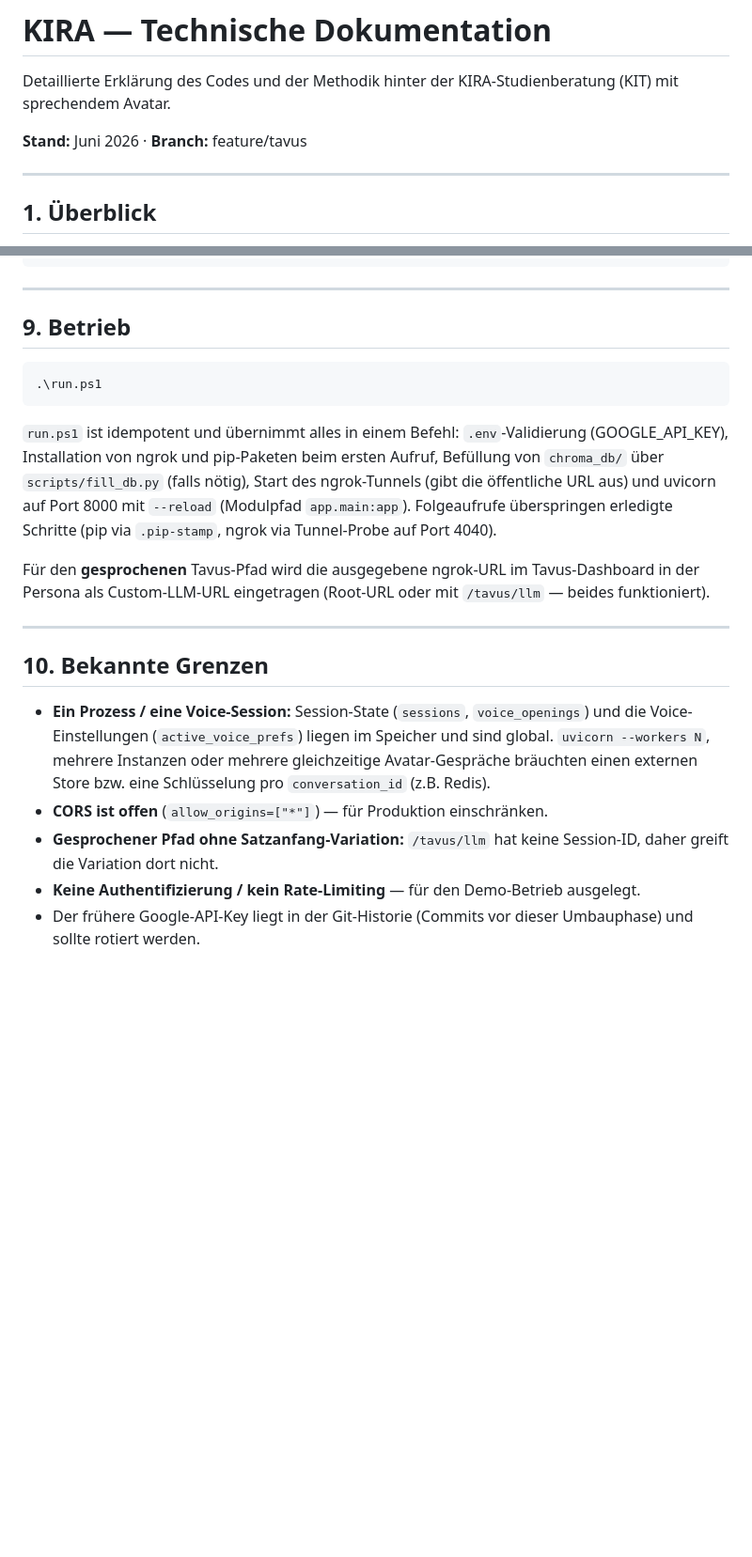
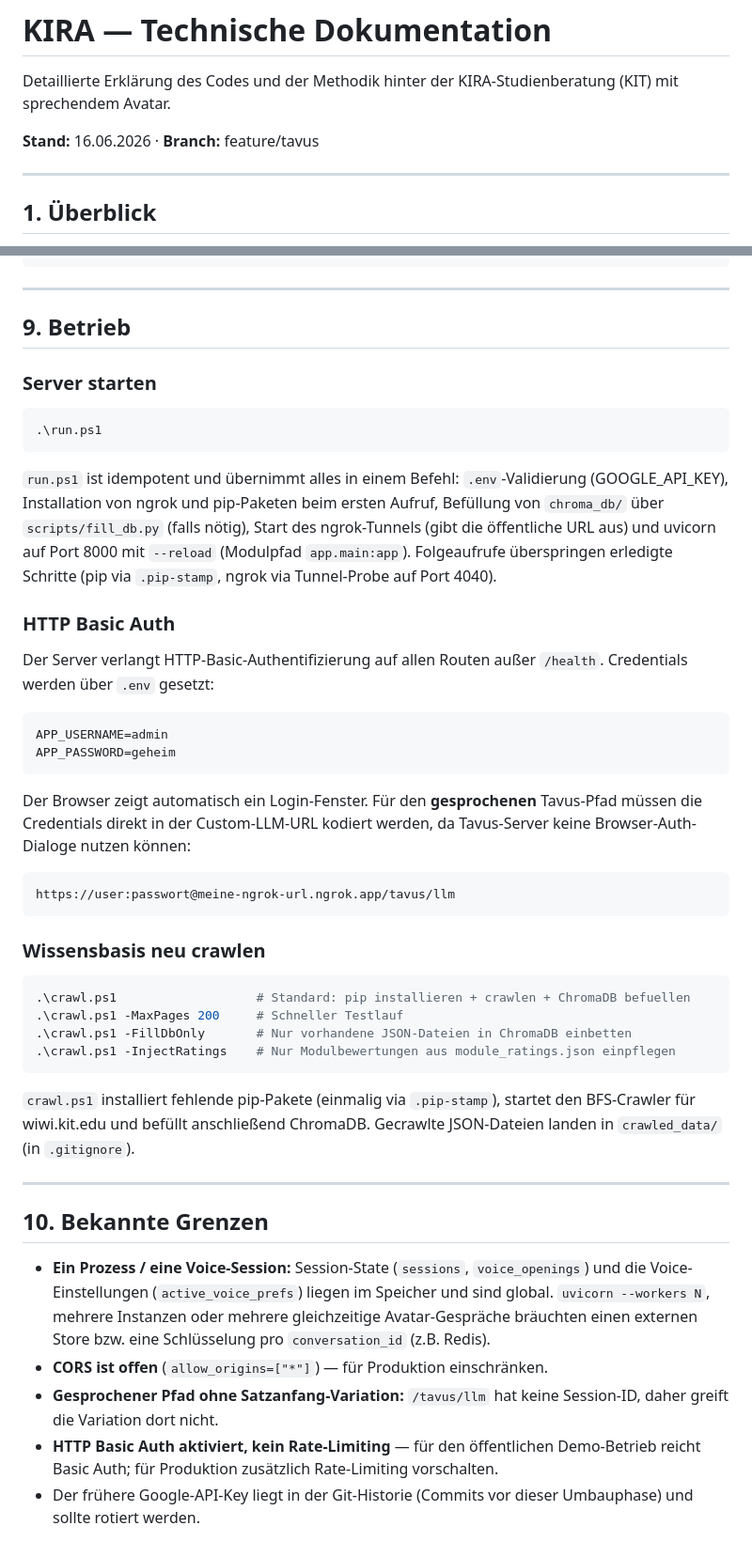
Before and after one commit to Fleinsbach32/Avatar_Teamprojekt, a Markdown page: docs/DOKUMENTATION.md, 2 parts joined by grey strips. Shown at 94% size. Drawn GitHub-style; blank space fills up the shorter version.

````diff
--- a/docs/DOKUMENTATION.md
+++ b/docs/DOKUMENTATION.md
@@ -3,7 +3,7 @@
 Detaillierte Erklärung des Codes und der Methodik hinter der KIRA-Studienberatung
 (KIT) mit sprechendem Avatar.
 
-**Stand:** Juni 2026 · **Branch:** feature/tavus
+**Stand:** 16.06.2026 · **Branch:** feature/tavus
 
 ---
 
@@ -277,6 +294,8 @@ $env:PYTHONIOENCODING="utf-8"; python -m pytest tests/ -v
 
 ## 9. Betrieb
 
+### Server starten
+
 ```powershell
 .\run.ps1
 ```
@@ -287,9 +306,36 @@ ngrok-Tunnels (gibt die öffentliche URL aus) und uvicorn auf Port 8000 mit
 `--reload` (Modulpfad `app.main:app`). Folgeaufrufe überspringen erledigte
 Schritte (pip via `.pip-stamp`, ngrok via Tunnel-Probe auf Port 4040).
 
-Für den **gesprochenen** Tavus-Pfad wird die ausgegebene ngrok-URL im
-Tavus-Dashboard in der Persona als Custom-LLM-URL eingetragen (Root-URL oder mit
-`/tavus/llm` — beides funktioniert).
+### HTTP Basic Auth
+
+Der Server verlangt HTTP-Basic-Authentifizierung auf allen Routen außer
+`/health`. Credentials werden über `.env` gesetzt:
+
+```
+APP_USERNAME=admin
+APP_PASSWORD=geheim
+```
+
+Der Browser zeigt automatisch ein Login-Fenster. Für den **gesprochenen**
+Tavus-Pfad müssen die Credentials direkt in der Custom-LLM-URL kodiert werden,
+da Tavus-Server keine Browser-Auth-Dialoge nutzen können:
+
+```
+https://user:passwort@meine-ngrok-url.ngrok.app/tavus/llm
+```
+
+### Wissensbasis neu crawlen
+
+```powershell
+.\crawl.ps1                   # Standard: pip installieren + crawlen + ChromaDB befuellen
+.\crawl.ps1 -MaxPages 200     # Schneller Testlauf
+.\crawl.ps1 -FillDbOnly       # Nur vorhandene JSON-Dateien in ChromaDB einbetten
+.\crawl.ps1 -InjectRatings    # Nur Modulbewertungen aus module_ratings.json einpflegen
+```
+
+`crawl.ps1` installiert fehlende pip-Pakete (einmalig via `.pip-stamp`), startet
+den BFS-Crawler für wiwi.kit.edu und befüllt anschließend ChromaDB. Gecrawlte
+JSON-Dateien landen in `crawled_data/` (in `.gitignore`).
 
 ---
 
@@ -303,7 +349,8 @@ Tavus-Dashboard in der Persona als Custom-LLM-URL eingetragen (Root-URL oder mit
 - **CORS ist offen** (`allow_origins=["*"]`) — für Produktion einschränken.
 - **Gesprochener Pfad ohne Satzanfang-Variation:** `/tavus/llm` hat keine
   Session-ID, daher greift die Variation dort nicht.
-- **Keine Authentifizierung / kein Rate-Limiting** — für den Demo-Betrieb
-  ausgelegt.
+- **HTTP Basic Auth aktiviert, kein Rate-Limiting** — für den öffentlichen
+  Demo-Betrieb reicht Basic Auth; für Produktion zusätzlich Rate-Limiting
+  vorschalten.
 - Der frühere Google-API-Key liegt in der Git-Historie (Commits vor dieser
   Umbauphase) und sollte rotiert werden.
````
Also changed, not shown: other parts of docs/DOKUMENTATION.md (+26 -9 lines), docs/dev-log/2026-06-16-session.md (added, +174 -0 lines).
